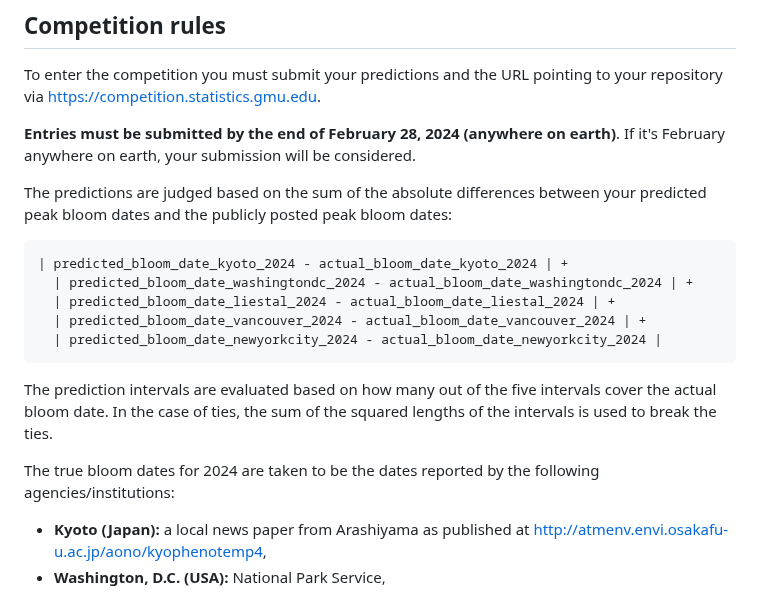
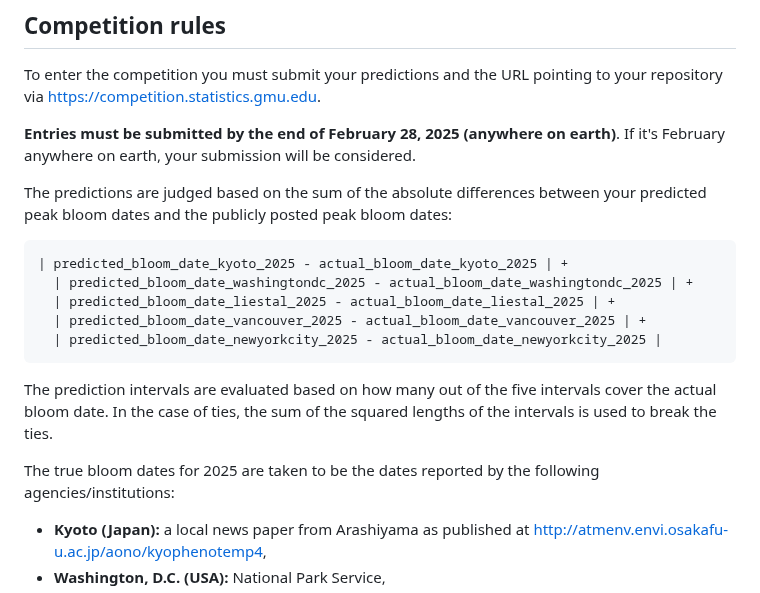
Before and after one commit to GMU-CherryBlossomCompetition/peak-bloom-prediction, a Markdown page: README.md, the part around the change. Drawn GitHub-style.

````diff
--- a/README.md
+++ b/README.md
@@ -91,23 +91,23 @@ To enter the competition, you must make your repository publicly accessible!
 
 To enter the competition you must submit your predictions and the URL pointing to your repository via https://competition.statistics.gmu.edu.
 
-**Entries must be submitted by the end of February 28, 2024 (anywhere on earth)**.
+**Entries must be submitted by the end of February 28, 2025 (anywhere on earth)**.
 If it's February anywhere on earth, your submission will be considered.
 
 The predictions are judged based on the sum of the absolute differences between your predicted peak bloom dates and the publicly posted peak bloom dates:
 
 ```
-| predicted_bloom_date_kyoto_2024 - actual_bloom_date_kyoto_2024 | +
-  | predicted_bloom_date_washingtondc_2024 - actual_bloom_date_washingtondc_2024 | +
-  | predicted_bloom_date_liestal_2024 - actual_bloom_date_liestal_2024 | +
-  | predicted_bloom_date_vancouver_2024 - actual_bloom_date_vancouver_2024 | +
-  | predicted_bloom_date_newyorkcity_2024 - actual_bloom_date_newyorkcity_2024 |
+| predicted_bloom_date_kyoto_2025 - actual_bloom_date_kyoto_2025 | +
+  | predicted_bloom_date_washingtondc_2025 - actual_bloom_date_washingtondc_2025 | +
+  | predicted_bloom_date_liestal_2025 - actual_bloom_date_liestal_2025 | +
+  | predicted_bloom_date_vancouver_2025 - actual_bloom_date_vancouver_2025 | +
+  | predicted_bloom_date_newyorkcity_2025 - actual_bloom_date_newyorkcity_2025 |
 ```
 
 The prediction intervals are evaluated based on how many out of the five intervals cover the actual bloom date.
 In the case of ties, the sum of the squared lengths of the intervals is used to break the ties.
 
-The true bloom dates for 2024 are taken to be the dates reported by the following agencies/institutions:
+The true bloom dates for 2025 are taken to be the dates reported by the following agencies/institutions:
 
 - **Kyoto (Japan):** a local news paper from Arashiyama as published at http://atmenv.envi.osakafu-u.ac.jp/aono/kyophenotemp4,
 - **Washington, D.C. (USA):** National Park Service,
````
